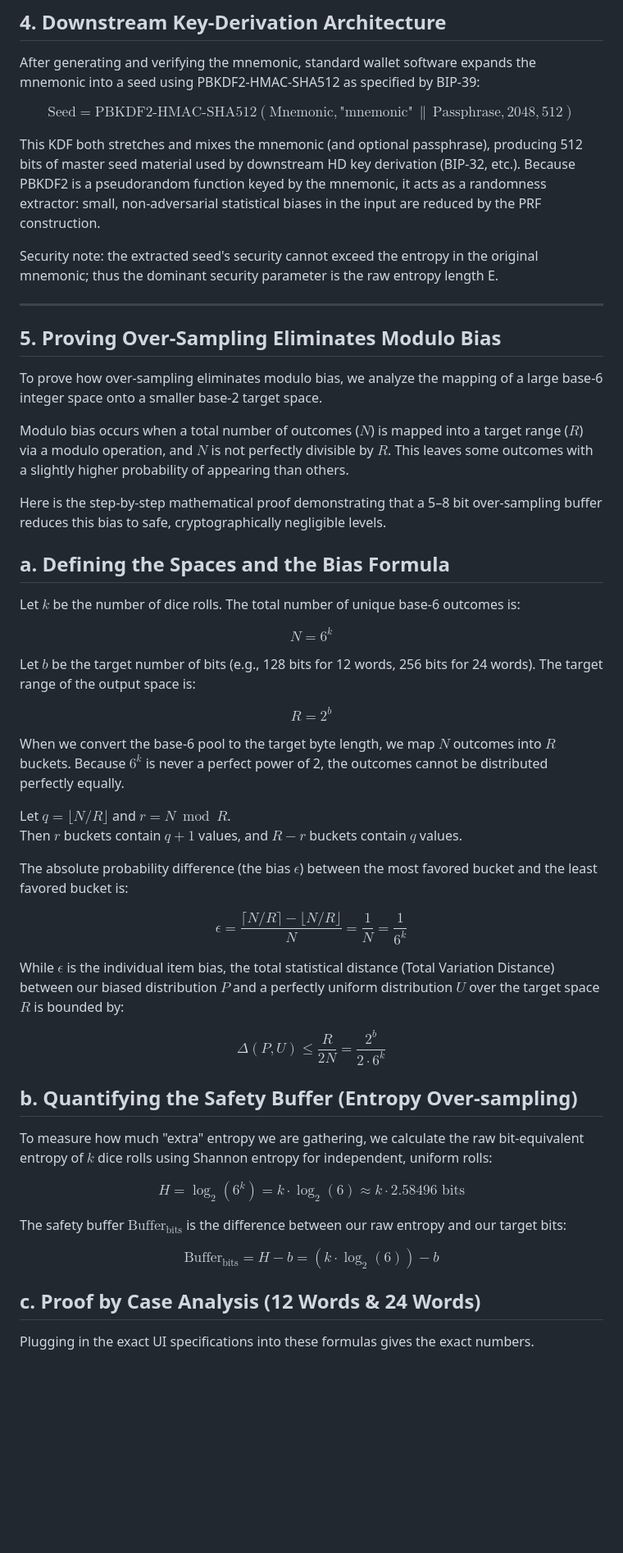
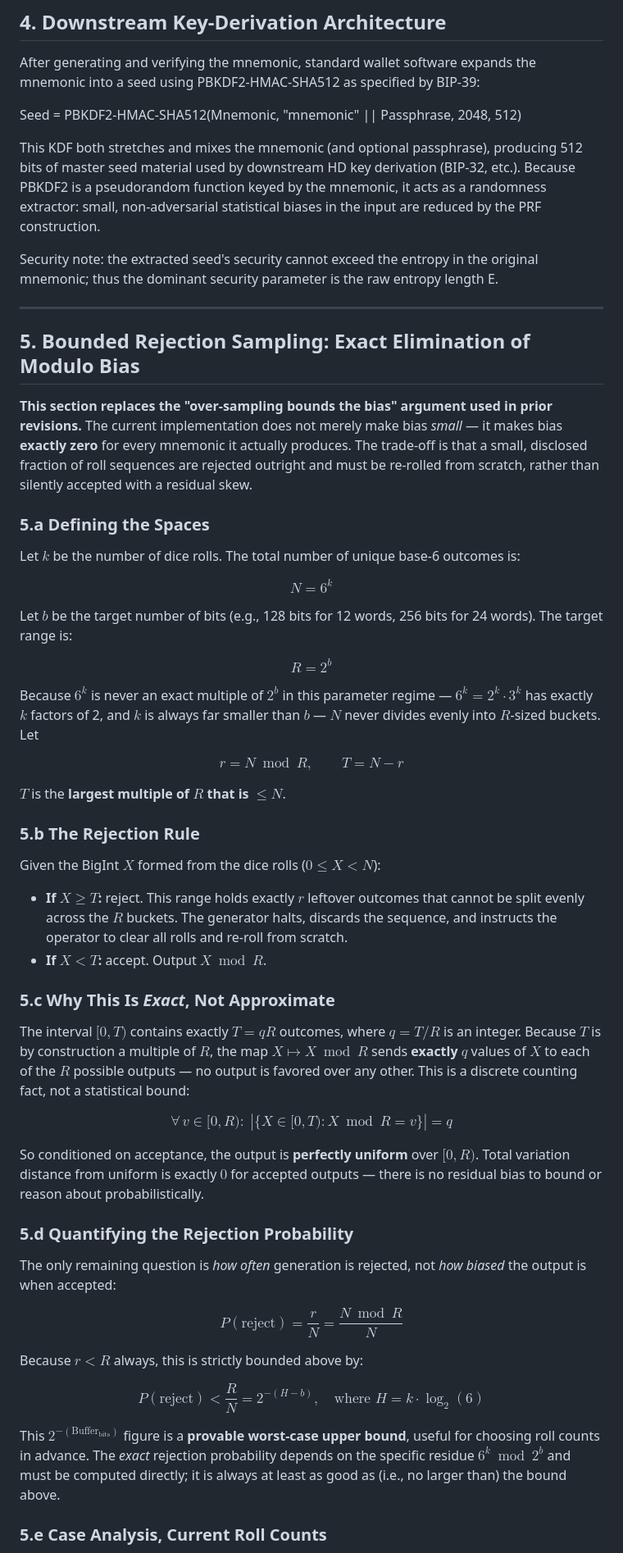
Before and after one commit to IanMcLo/bip-39-dice, a Markdown page: TECHNICAL_README.md, the part around one of its changes. Shown at 82% size. Rendered like a GitHub page; blank space fills up the shorter version.

Commit message:
Update TECHNICAL_README.md
v1.1.4 - New code  and logic description with examples using rejection sampling to eliminate bias, add extra roll count to each target increasing buffer.

```diff
--- a/TECHNICAL_README.md
+++ b/TECHNICAL_README.md
@@ -97,7 +99,7 @@ Practical recommendation: use bitwise statistics or aggregate many samples befor
 
 After generating and verifying the mnemonic, standard wallet software expands the mnemonic into a seed using PBKDF2-HMAC-SHA512 as specified by BIP-39:
 
-$$\text{Seed} = \text{PBKDF2-HMAC-SHA512}(\text{Mnemonic}, \text{"mnemonic"} \,\|\, \text{Passphrase}, 2048, 512)$$
+Seed = PBKDF2-HMAC-SHA512(Mnemonic, "mnemonic" || Passphrase, 2048, 512)
 
 This KDF both stretches and mixes the mnemonic (and optional passphrase), producing 512 bits of master seed material used by downstream HD key derivation (BIP-32, etc.). Because PBKDF2 is a pseudorandom function keyed by the mnemonic, it acts as a randomness extractor: small, non-adversarial statistical biases in the input are reduced by the PRF construction.
 
@@ -105,54 +107,52 @@ Security note: the extracted seed's security cannot exceed the entropy in the or
 
 ---
 
-## 5. Proving Over-Sampling Eliminates Modulo Bias
+## 5. Bounded Rejection Sampling: Exact Elimination of Modulo Bias
 
-To prove how over-sampling eliminates modulo bias, we analyze the mapping of a large base‑6 integer space onto a smaller base‑2 target space.
+**This section replaces the "over-sampling bounds the bias" argument used in prior revisions.** The current implementation does not merely make bias *small* — it makes bias **exactly zero** for every mnemonic it actually produces. The trade-off is that a small, disclosed fraction of roll sequences are rejected outright and must be re-rolled from scratch, rather than silently accepted with a residual skew.
 
-Modulo bias occurs when a total number of outcomes ($N$) is mapped into a target range ($R$) via a modulo operation, and $N$ is not perfectly divisible by $R$. This leaves some outcomes with a slightly higher probability of appearing than others.
+### 5.a Defining the Spaces
 
-Here is the step-by-step mathematical proof demonstrating that a 5–8 bit over‑sampling buffer reduces this bias to safe, cryptographically negligible levels.
-
-
-
-## a. Defining the Spaces and the Bias Formula
-
-Let $k$ be the number of dice rolls. The total number of unique base‑6 outcomes is:
+Let $k$ be the number of dice rolls. The total number of unique base-6 outcomes is:
 
 $$N = 6^k$$
 
-Let $b$ be the target number of bits (e.g., 128 bits for 12 words, 256 bits for 24 words). The target range of the output space is:
+Let $b$ be the target number of bits (e.g., 128 bits for 12 words, 256 bits for 24 words). The target range is:
 
 $$R = 2^b$$
 
-When we convert the base‑6 pool to the target byte length, we map $N$ outcomes into $R$ buckets. Because $6^k$ is never a perfect power of 2, the outcomes cannot be distributed perfectly equally.
+Because $6^k$ is never an exact multiple of $2^b$ in this parameter regime — $6^k = 2^k \cdot 3^k$ has exactly $k$ factors of 2, and $k$ is always far smaller than $b$ — $N$ never divides evenly into $R$-sized buckets. Let
 
-Let $q = \lfloor N/R \rfloor$ and $r = N \bmod R$.
-Then $r$ buckets contain $q+1$ values, and $R-r$ buckets contain $q$ values.
+$$r = N \bmod R, \qquad T = N - r$$
 
-The absolute probability difference (the bias $\epsilon$) between the most favored bucket and the least favored bucket is:
+$T$ is the **largest multiple of $R$ that is $\le N$**.
 
-$$\epsilon = \frac{\lceil N/R \rceil - \lfloor N/R \rfloor}{N} = \frac{1}{N} = \frac{1}{6^k}$$
+### 5.b The Rejection Rule
 
-While $\epsilon$ is the individual item bias, the total statistical distance (Total Variation Distance) between our biased distribution $P$ and a perfectly uniform distribution $U$ over the target space $R$ is bounded by:
+Given the BigInt $X$ formed from the dice rolls ($0 \le X < N$):
 
-$$\Delta(P, U) \le \frac{R}{2N} = \frac{2^b}{2 \cdot 6^k}$$
+- **If $X \ge T$:** reject. This range holds exactly $r$ leftover outcomes that cannot be split evenly across the $R$ buckets. The generator halts, discards the sequence, and instructs the operator to clear all rolls and re-roll from scratch.
+- **If $X < T$:** accept. Output $X \bmod R$.
 
+### 5.c Why This Is *Exact*, Not Approximate
 
+The interval $[0, T)$ contains exactly $T = qR$ outcomes, where $q = T/R$ is an integer. Because $T$ is by construction a multiple of $R$, the map $X \mapsto X \bmod R$ sends **exactly $q$** values of $X$ to each of the $R$ possible outputs — no output is favored over any other. This is a discrete counting fact, not a statistical bound:
 
-## b. Quantifying the Safety Buffer (Entropy Over‑sampling)
+$$\forall\, v \in [0, R): \; \left|\{X \in [0, T) : X \bmod R = v\}\right| = q$$
 
-To measure how much "extra" entropy we are gathering, we calculate the raw bit‑equivalent entropy of $k$ dice rolls using Shannon entropy for independent, uniform rolls:
+So conditioned on acceptance, the output is **perfectly uniform** over $[0, R)$. Total variation distance from uniform is exactly $0$ for accepted outputs — there is no residual bias to bound or reason about probabilistically.
 
-$$H = \log_2(6^k) = k \cdot \log_2(6) \approx k \cdot 2.58496 \text{ bits}$$
+### 5.d Quantifying the Rejection Probability
 
-The safety buffer $\text{Buffer}_{\text{bits}}$ is the difference between our raw entropy and our target bits:
+The only remaining question is *how often* generation is rejected, not *how biased* the output is when accepted:
 
-$$\text{Buffer}_{\text{bits}} = H - b = (k \cdot \log_2(6)) - b$$
+$$P(\text{reject}) = \frac{r}{N} = \frac{N \bmod R}{N}$$
 
+Because $r < R$ always, this is strictly bounded above by:
 
+$$P(\text{reject}) < \frac{R}{N} = 2^{-(H - b)}, \quad \text{where } H = k \cdot \log_2(6)$$
 
-## c. Proof by Case Analysis (12 Words & 24 Words)
+This $2^{-(\text{Buffer}_{\text{bits}})}$ figure is a **provable worst-case upper bound**, useful for choosing roll counts in advance. The *exact* rejection probability depends on the specific residue $6^k \bmod 2^b$ and must be computed directly; it is always at least as good as (i.e., no larger than) the bound above.
 
-Plugging in the exact UI specifications into these formulas gives the exact numbers.
+### 5.e Case Analysis, Current Roll Counts
 
```
Also changed, not shown: other parts of TECHNICAL_README.md (+88 -124 lines).
